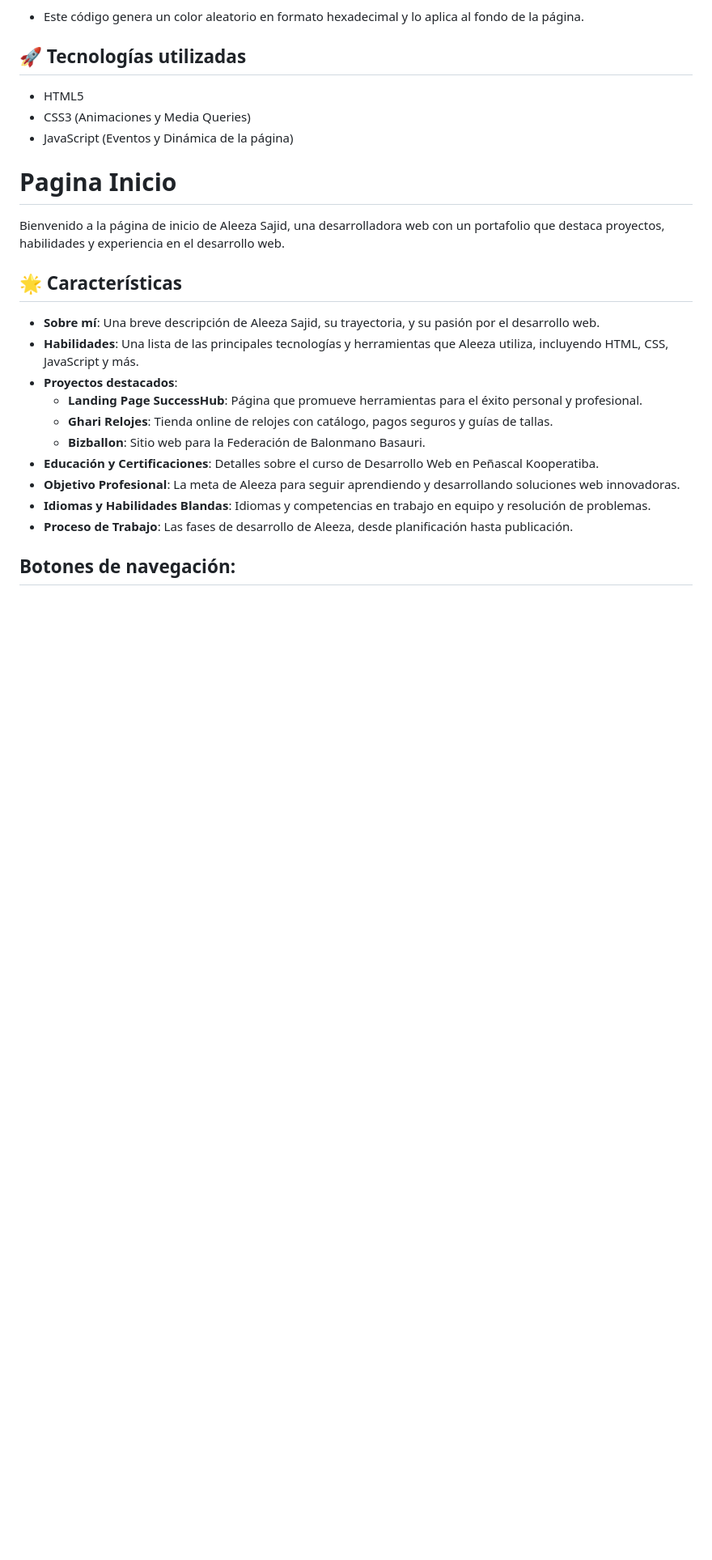
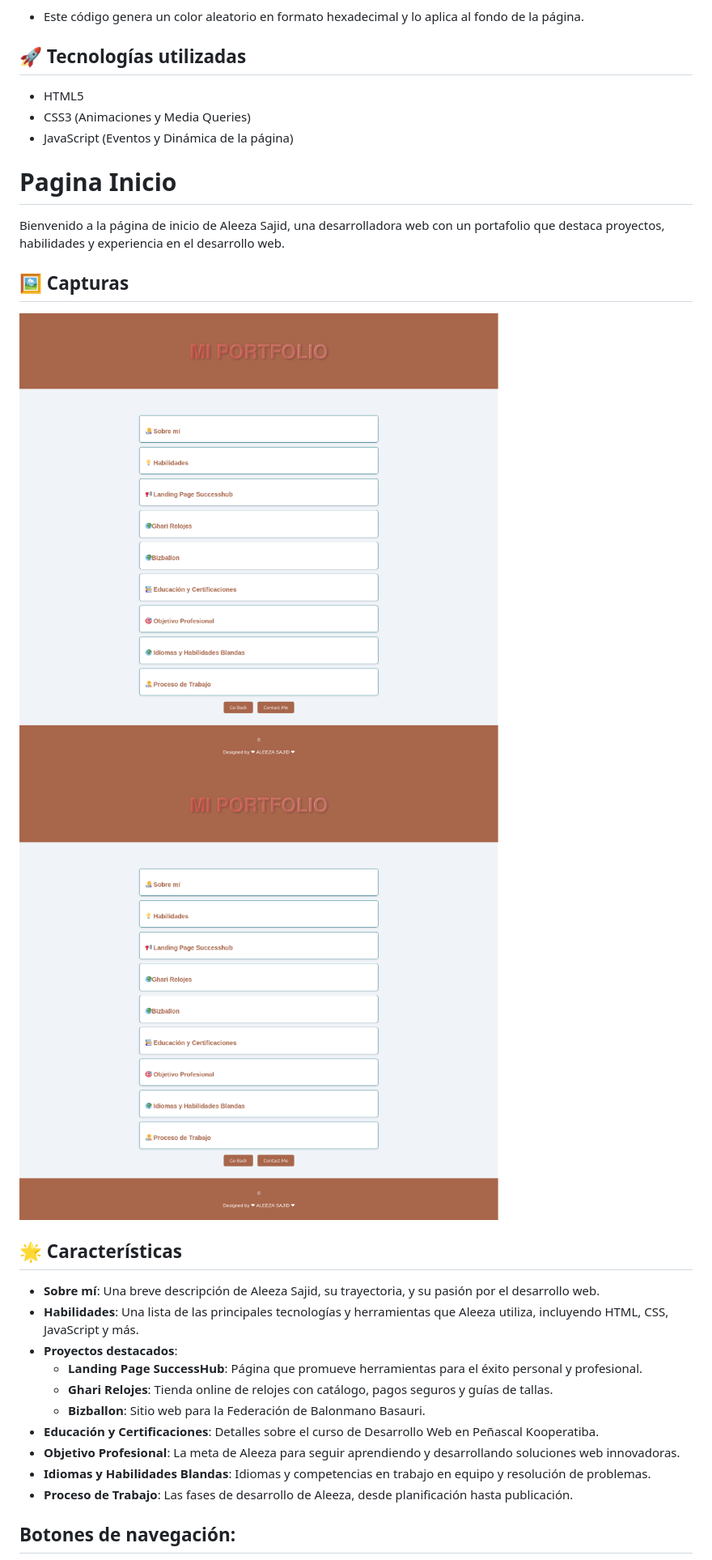
Before and after one commit to Aleeza951/Mi-Portfolio, a Markdown page: README.md, the part around the change printed below. Shown: that part at 81% size. Drawn GitHub-style; pictures changed too: Inicio.png (added), inicio.png (added); blank space fills up the shorter version.

```diff
--- a/README.md
+++ b/README.md
@@ -49,6 +49,11 @@ document.querySelector(".change-color").addEventListener("click", function() {
 
 Bienvenido a la página de inicio de Aleeza Sajid, una desarrolladora web con un portafolio que destaca proyectos, habilidades y experiencia en el desarrollo web.
 
+## 🖼️ Capturas
+
+![Inicio left](Inicio.png)
+![Inicio right](inicio.png)
+
 ## 🌟 Características
 
 - **Sobre mí**: Una breve descripción de Aleeza Sajid, su trayectoria, y su pasión por el desarrollo web.
```
Also changed, not shown: other parts of README.md (+13 -1 lines), contacto.png (added), thankyou.png (added).
